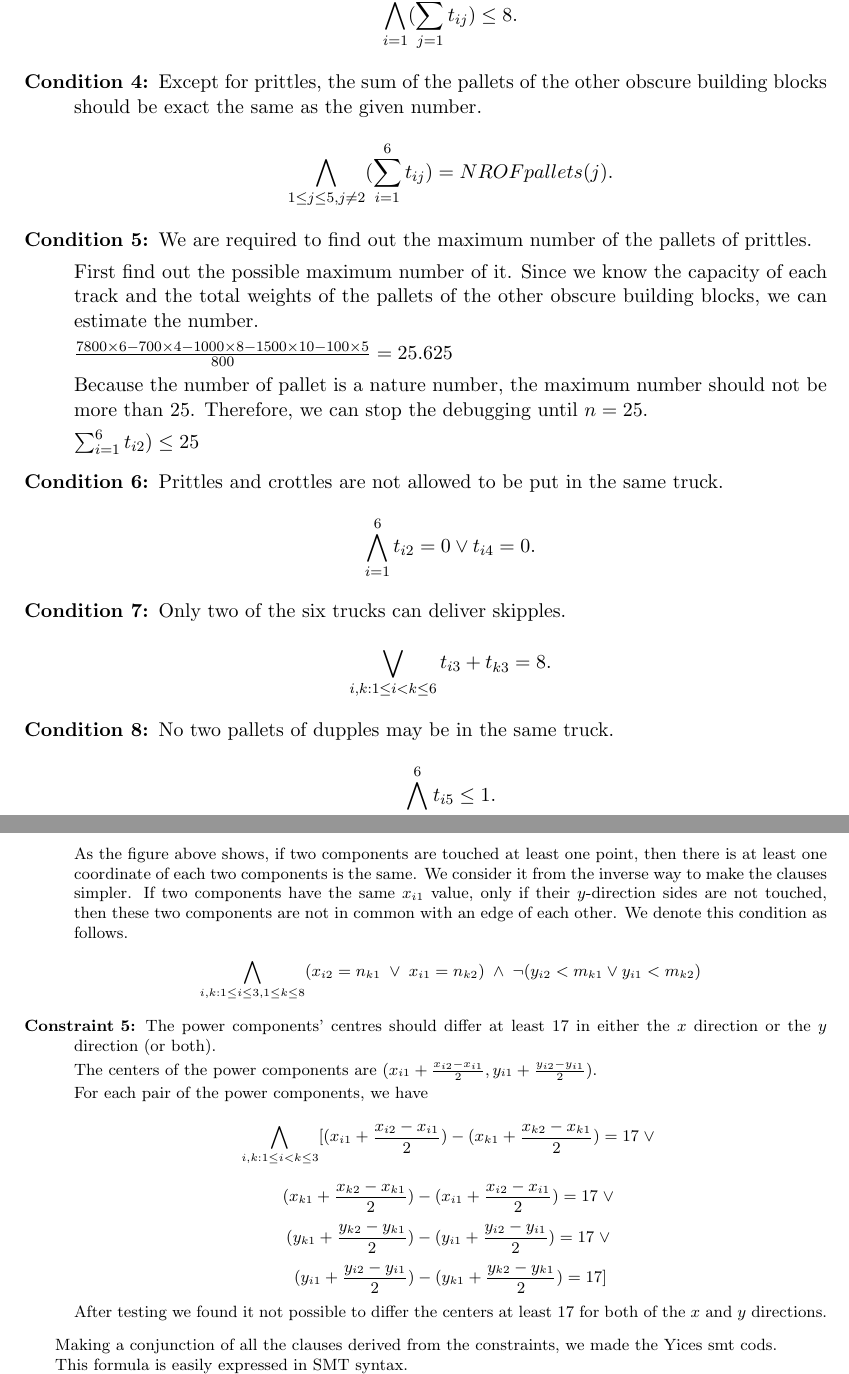
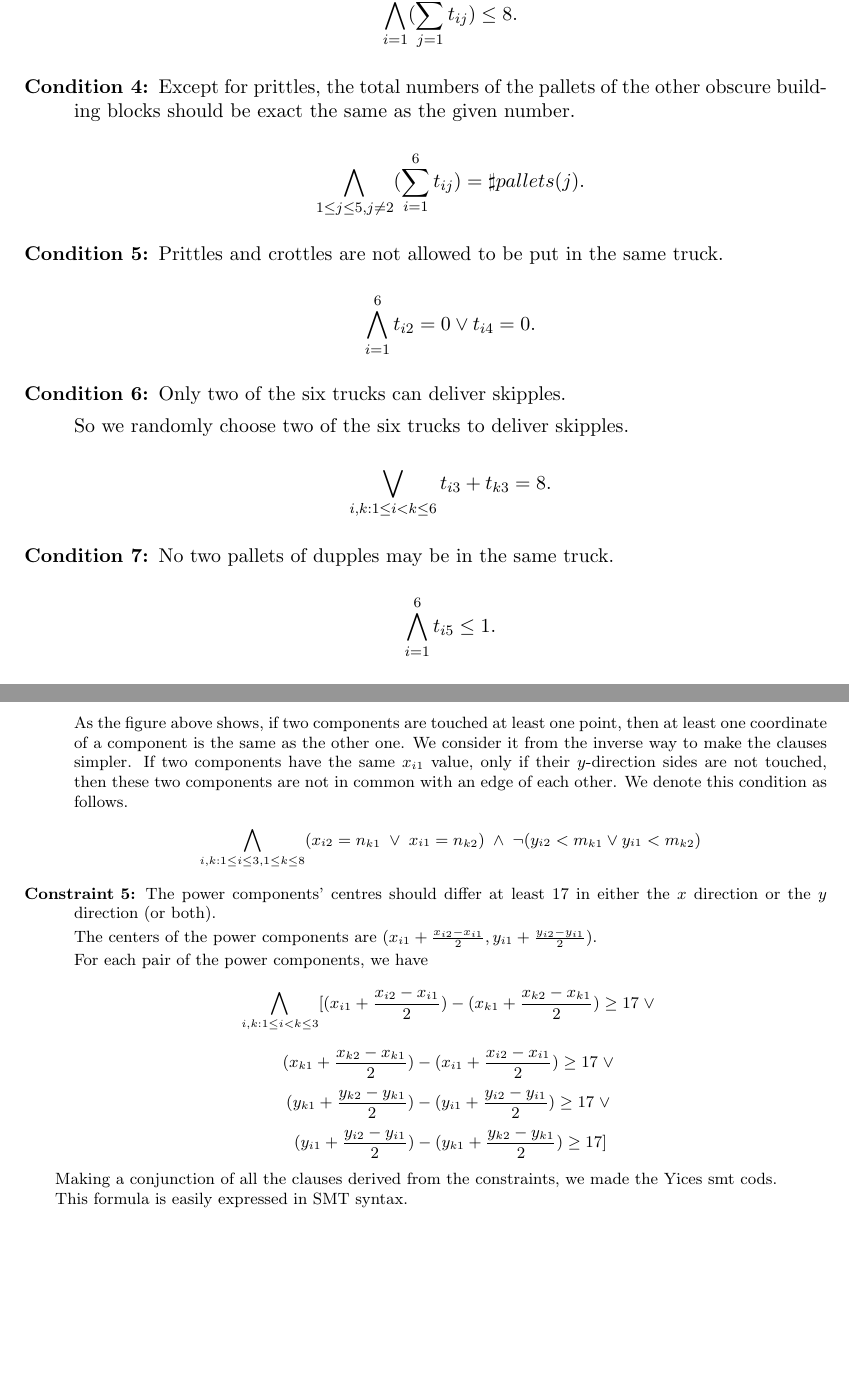
Before and after one commit to joaoriverd/a-reasoning, a LaTeX problem sheet (Part1/doc/AssignmentPart1.tex): two parts of pages 2 and 7 of 17, joined at a grey line, cut so that both start at the same text, the shorter picture padded with empty space. Compiled offline with pdfLaTeX.

Commit message:
The report is modified a little bit.

```diff
--- a/Part1/doc/AssignmentPart1.tex
+++ b/Part1/doc/AssignmentPart1.tex
@@ -75,25 +75,19 @@ Now we consider the conditions for the delivery.
   \item[Condition 3:] Every truck can carry at most eight pallets.
 
   \[ \bigwedge_{i=1}^6 (\sum_{j=1}^5 t_{ij}) \leq 8 .\]
-  \item[Condition 4:] Except for prittles, the sum of the pallets of the other obscure building blocks should be exact the same as the given number.
+  \item[Condition 4:] Except for prittles, the total numbers of the pallets of the other obscure building blocks should be exact the same as the given number.
 
-  \[ \bigwedge_{1\leq j \leq5, j\neq2} (\sum_{i=1}^6 t_{ij}) = NROFpallets(j) .\]
-  \item[Condition 5:] We are required to find out the maximum number of the pallets of prittles.
+  \[ \bigwedge_{1\leq j \leq5, j\neq2} (\sum_{i=1}^6 t_{ij}) = \sharp pallets(j) .\]
 
-  First find out the possible maximum number of it. Since we know the capacity of each track and the total weights of the pallets of the other obscure building blocks, we can estimate the number.
-
-  $\frac{7800 \times 6 - 700\times4 - 1000\times8 - 1500\times10 - 100\times5}{800} = 25.625$
-
-  Because the number of pallet is a nature number, the maximum number should not be more than 25. Therefore, we can stop the debugging until $n = 25$.
-
-  $\sum_{i=1}^6 t_{i2}) \leq 25$
-  \item[Condition 6:] Prittles and crottles are not allowed to be put in the same truck.
+  \item[Condition 5:] Prittles and crottles are not allowed to be put in the same truck.
 
   \[ \bigwedge_{i=1}^6 t_{i2}=0 \vee t_{i4}=0 .\]
-  \item[Condition 7:] Only two of the six trucks can deliver skipples.
+  \item[Condition 6:] Only two of the six trucks can deliver skipples.
+
+      So we randomly choose two of the six trucks to deliver skipples.
 
   \[ \bigvee_{i,k:1 \leq i < k \leq 6} t_{i3} + t_{k3} = 8 .\]
-  \item[Condition 8:] No two pallets of dupples may be in the same truck.
+  \item[Condition 7:] No two pallets of dupples may be in the same truck.
 
   \[ \bigwedge_{i=1}^6 t_{i5} \leq 1 .\]
 \end{description}
@@ -381,7 +375,7 @@ Thus, we plan to put the components onto the plan in terms of the constraints.
 \includegraphics[width=0.5\textwidth]{Part1_2_2.png}
 \end{center}
 
-  As the figure above shows, if two components are touched at least one point, then there is at least one coordinate of each two components is the same. We consider it from the inverse way to make the clauses simpler. If two components have the same $x_{i1}$ value, only if their $y$-direction sides are not touched, then these two components are not in common with an edge of each other.
+  As the figure above shows, if two components are touched at least one point, then at least one coordinate of a component is the same as the other one. We consider it from the inverse way to make the clauses simpler. If two components have the same $x_{i1}$ value, only if their $y$-direction sides are not touched, then these two components are not in common with an edge of each other.
   We denote this condition as follows.
 
   \[  \bigwedge_{i,k: 1 \leq i \leq 3, 1 \leq k \leq 8}
@@ -394,12 +388,12 @@ Thus, we plan to put the components onto the plan in terms of the constraints.
   For each pair of the power components, we have
 
   \[  \bigwedge_{i,k: 1 \leq i < k \leq 3}
-  [ (x_{i1} + \frac{x_{i2} - x_{i1}}{2}) - (x_{k1} + \frac{x_{k2} - x_{k1}}{2}) = 17 \; \vee \; \]
-  \[ (x_{k1} + \frac{x_{k2} - x_{k1}}{2}) - (x_{i1} + \frac{x_{i2} - x_{i1}}{2}) = 17 \; \vee \; \]
-  \[ (y_{k1} + \frac{y_{k2} - y_{k1}}{2}) - (y_{i1} + \frac{y_{i2} - y_{i1}}{2}) = 17 \; \vee \; \]
-  \[ (y_{i1} + \frac{y_{i2} - y_{i1}}{2}) - (y_{k1} + \frac{y_{k2} - y_{k1}}{2}) = 17 ] \]
+  [ (x_{i1} + \frac{x_{i2} - x_{i1}}{2}) - (x_{k1} + \frac{x_{k2} - x_{k1}}{2}) \geq 17 \; \vee \; \]
+  \[ (x_{k1} + \frac{x_{k2} - x_{k1}}{2}) - (x_{i1} + \frac{x_{i2} - x_{i1}}{2}) \geq 17 \; \vee \; \]
+  \[ (y_{k1} + \frac{y_{k2} - y_{k1}}{2}) - (y_{i1} + \frac{y_{i2} - y_{i1}}{2}) \geq 17 \; \vee \; \]
+  \[ (y_{i1} + \frac{y_{i2} - y_{i1}}{2}) - (y_{k1} + \frac{y_{k2} - y_{k1}}{2}) \geq 17 ] \]
 
-  After testing we found it not possible to differ the centers at least 17 for both of the $x$ and $y$ directions.
+
 \end{description}
 
 Making a conjunction of all the clauses derived from the constraints, we made the Yices smt cods.
```
Also changed, not shown: Part1/doc/AssignmentPart1.tex (36 more changed lines).
